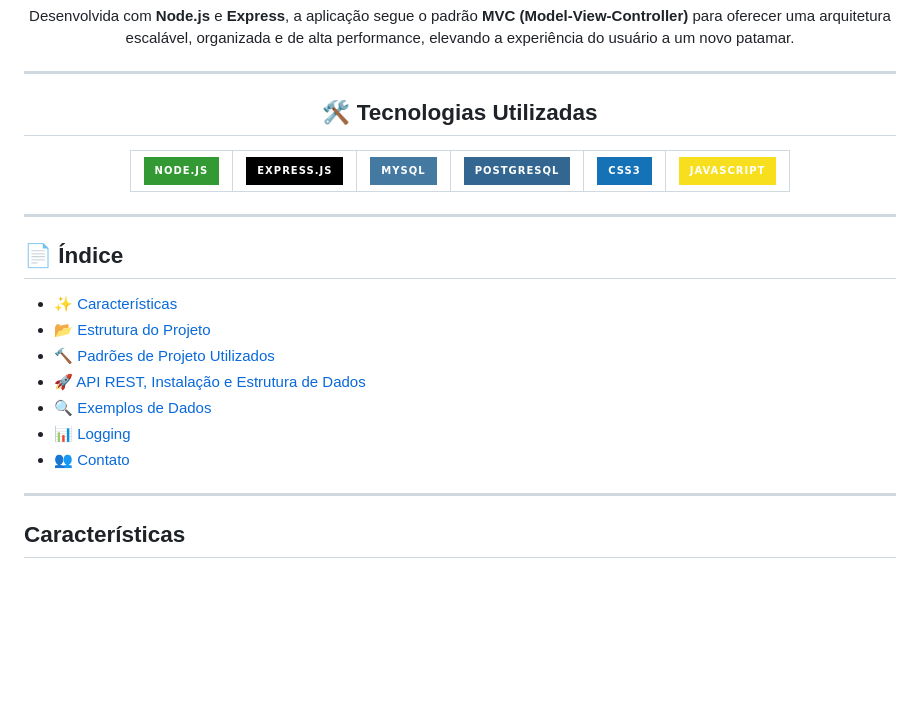
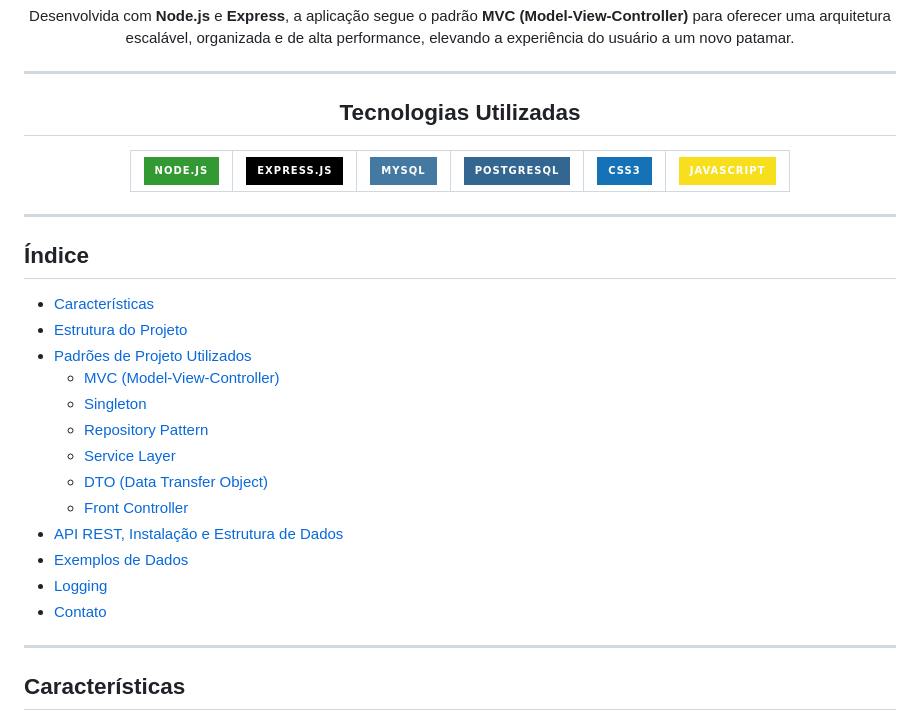
Before and after one commit to juliatbarbosa/GESTAO-FINANCEIRA, a Markdown page: README.md, the part around the change. GitHub-like rendering; badges without logos; blank space fills up the shorter version.

```diff
--- a/README.md
+++ b/README.md
@@ -33,7 +33,7 @@
 
 <!-- Cards de Linguagens / Tecnologias -->
 <div align="center" style="margin: 2rem 0;">
-  <h2>🛠️ Tecnologias Utilizadas</h2>
+  <h2>Tecnologias Utilizadas</h2>
   <table>
     <tr>
       <td align="center" style="padding: 1rem;">
@@ -60,15 +60,21 @@
 
 ---
 
-## 📄 Índice
+## Índice
 
-- [✨ Características](#características)
-- [📂 Estrutura do Projeto](#estrutura-do-projeto)
-- [🔨 Padrões de Projeto Utilizados](#padrões-de-projeto-utilizados)
-- [🚀 API REST, Instalação e Estrutura de Dados](#api-rest-instalação-e-estrutura-de-dados)
-- [🔍 Exemplos de Dados](#exemplos-de-dados)
-- [📊 Logging](#logging)
-- [👥 Contato](#contato)
+- [Características](#características)
+- [Estrutura do Projeto](#estrutura-do-projeto)
+- [Padrões de Projeto Utilizados](#padrões-de-projeto-utilizados)
+  - [MVC (Model-View-Controller)](#mvc-model-view-controller)
+  - [Singleton](#singleton)
+  - [Repository Pattern](#repository-pattern)
+  - [Service Layer](#service-layer)
+  - [DTO (Data Transfer Object)](#dto-data-transfer-object)
+  - [Front Controller](#front-controller)
+- [API REST, Instalação e Estrutura de Dados](#api-rest-instalação-e-estrutura-de-dados)
+- [Exemplos de Dados](#exemplos-de-dados)
+- [Logging](#logging)
+- [Contato](#contato)
 
 ---
 
```
